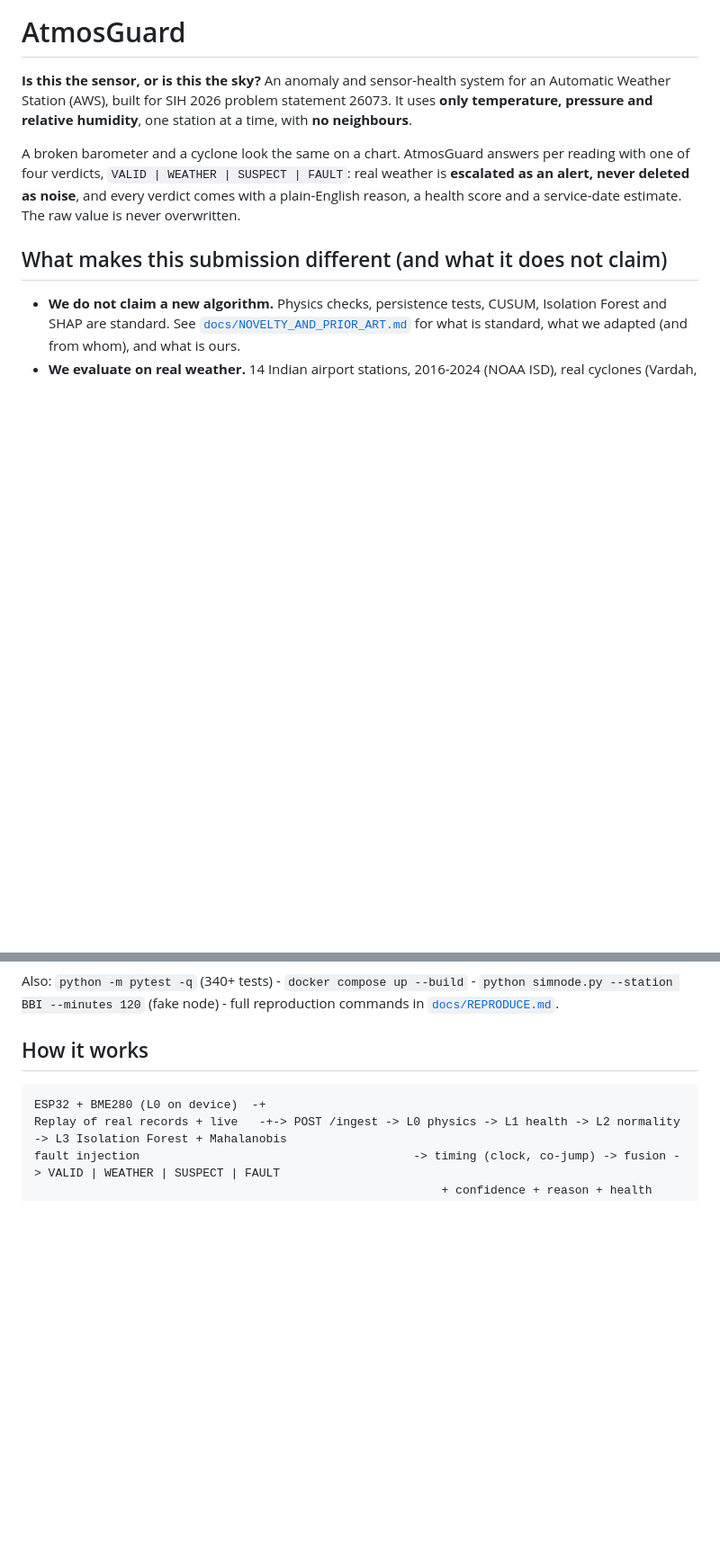
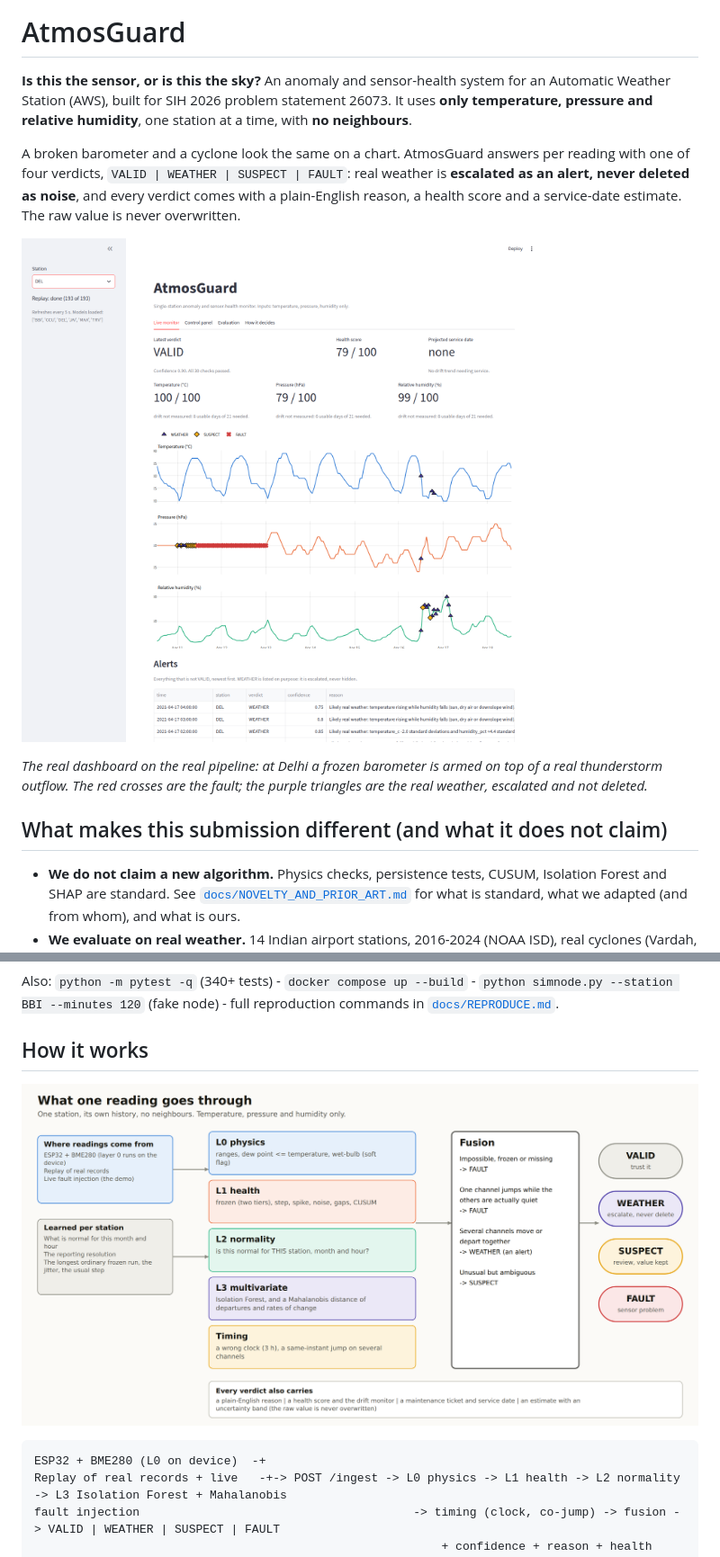
Before and after one commit to Mahim56207/ATMOSGUARD, a Markdown page: README.md, 2 parts joined by grey strips. Shown at 90% size. GitHub-like rendering; blank space fills up the shorter version.

Commit message:
README pictures, slide plan (content only)

````diff
--- a/README.md
+++ b/README.md
@@ -7,6 +7,10 @@ with **no neighbours**.
 A broken barometer and a cyclone look the same on a chart. AtmosGuard answers per reading with one of four verdicts,
 `VALID | WEATHER | SUSPECT | FAULT`: real weather is **escalated as an alert, never deleted as noise**, and every verdict comes
 with a plain-English reason, a health score and a service-date estimate. The raw value is never overwritten.
+
+![The real dashboard: a frozen barometer armed on top of a real thunderstorm outflow at Delhi. The red crosses are the injected fault (FAULT); the purple triangles are the real weather (WEATHER).](docs/screenshots/03_live_monitor_injected_fault_delhi.png)
+
+*The real dashboard on the real pipeline: at Delhi a frozen barometer is armed on top of a real thunderstorm outflow. The red crosses are the fault; the purple triangles are the real weather, escalated and not deleted.*
 
 ## What makes this submission different (and what it does not claim)
 - **We do not claim a new algorithm.** Physics checks, persistence tests, CUSUM, Isolation Forest and SHAP are standard. See
@@ -85,6 +89,8 @@ Also: `python -m pytest -q` (340+ tests) - `docker compose up --build` - `python
 full reproduction commands in [`docs/REPRODUCE.md`](docs/REPRODUCE.md).
 
 ## How it works
+![What one reading goes through](docs/figures/diagram_pipeline.png)
+
 ```
 ESP32 + BME280 (L0 on device)  -+
 Replay of real records + live   -+-> POST /ingest -> L0 physics -> L1 health -> L2 normality -> L3 Isolation Forest + Mahalanobis
````
Also changed, not shown: docs/SLIDE_PLAN.md (added, +29 -0 lines).
